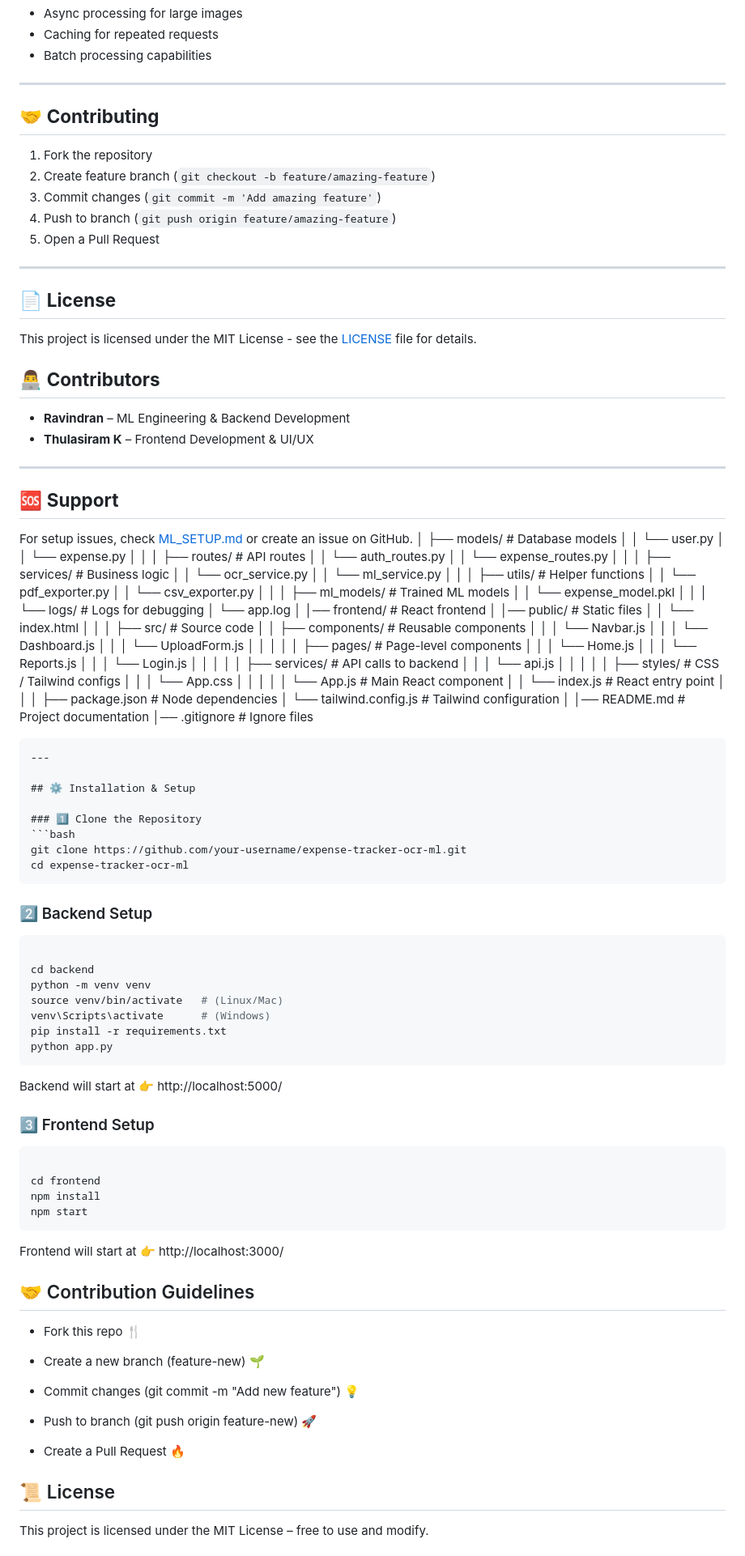
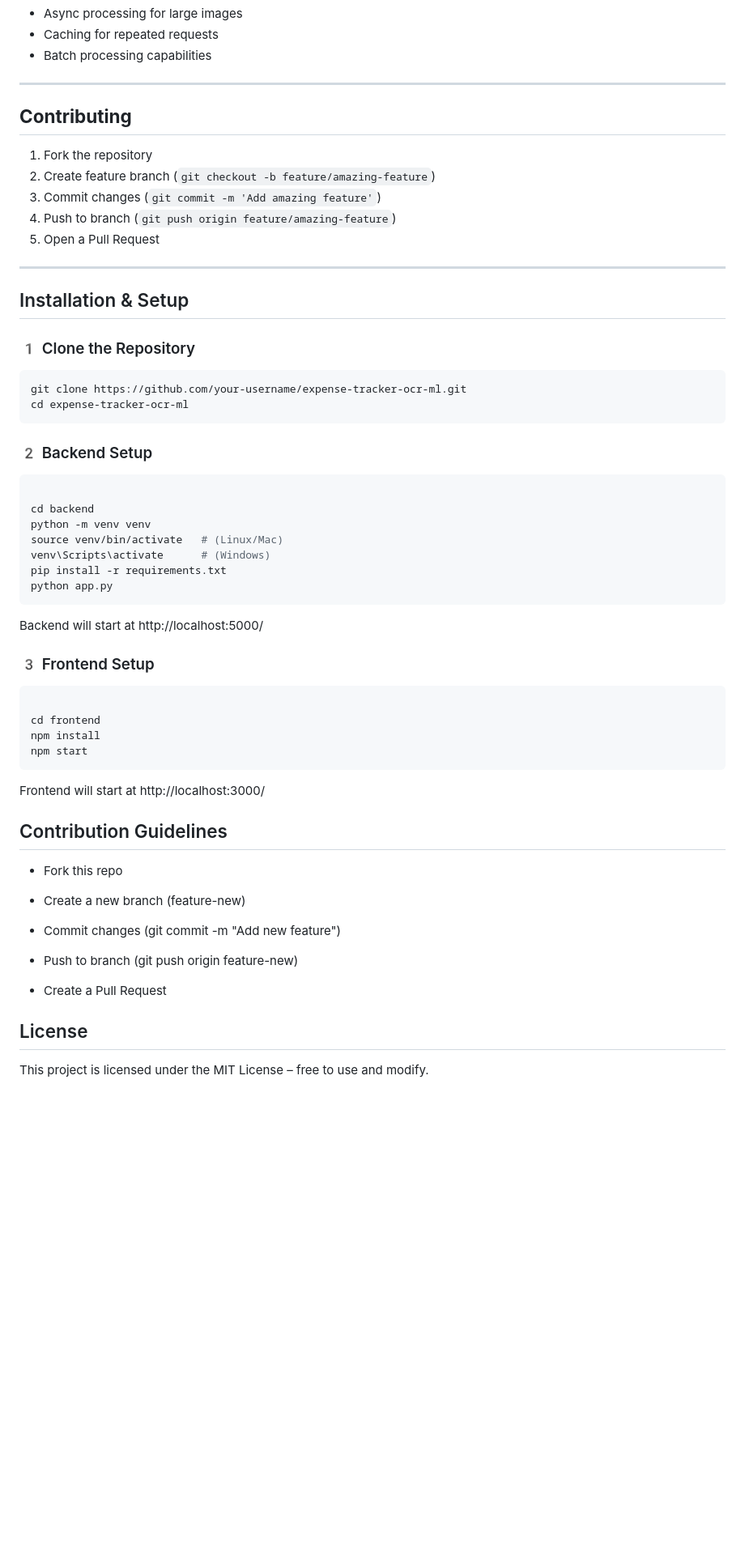
Before and after one commit to ravindran-dev/SmartSpend, a Markdown page: README.md, the part around the change printed below. Shown: that part at 81% size. GitHub-like rendering; blank space fills up the shorter version.

Commit message:
Refactor README.md for improved formatting
Updated formatting and section headings for consistency and clarity.

````diff
--- a/README.md
+++ b/README.md
@@ -210,7 +205,7 @@ Data Parsing → ML Categorization → Results Display
 
 ---
 
-## 🤝 **Contributing**
+##  **Contributing**
 
 1. Fork the repository
 2. Create feature branch (`git checkout -b feature/amazing-feature`)
@@ -220,79 +215,16 @@ Data Parsing → ML Categorization → Results Display
 
 ---
 
-## 📄 **License**
-This project is licensed under the MIT License - see the [LICENSE](LICENSE) file for details.
 
-## 👨‍💻 **Contributors**
-- **Ravindran** – ML Engineering & Backend Development
-- **Thulasiram K** – Frontend Development & UI/UX
 
----
+##  Installation & Setup
 
-## 🆘 **Support**
-For setup issues, check [ML_SETUP.md](ML_SETUP.md) or create an issue on GitHub.
-│ ├── models/ # Database models
-│ │ └── user.py
-│ │ └── expense.py
-│ │
-│ ├── routes/ # API routes
-│ │ └── auth_routes.py
-│ │ └── expense_routes.py
-│ │
-│ ├── services/ # Business logic
-│ │ └── ocr_service.py
-│ │ └── ml_service.py
-│ │
-│ ├── utils/ # Helper functions
-│ │ └── pdf_exporter.py
-│ │ └── csv_exporter.py
-│ │
-│ ├── ml_models/ # Trained ML models
-│ │ └── expense_model.pkl
-│ │
-│ └── logs/ # Logs for debugging
-│ └── app.log
-│
-│── frontend/ # React frontend
-│ │── public/ # Static files
-│ │ └── index.html
-│ │
-│ ├── src/ # Source code
-│ │ ├── components/ # Reusable components
-│ │ │ └── Navbar.js
-│ │ │ └── Dashboard.js
-│ │ │ └── UploadForm.js
-│ │ │
-│ │ ├── pages/ # Page-level components
-│ │ │ └── Home.js
-│ │ │ └── Reports.js
-│ │ │ └── Login.js
-│ │ │
-│ │ ├── services/ # API calls to backend
-│ │ │ └── api.js
-│ │ │
-│ │ ├── styles/ # CSS / Tailwind configs
-│ │ │ └── App.css
-│ │ │
-│ │ └── App.js # Main React component
-│ │ └── index.js # React entry point
-│ │
-│ ├── package.json # Node dependencies
-│ └── tailwind.config.js # Tailwind configuration
-│
-│── README.md # Project documentation
-│── .gitignore # Ignore files
-```
----
-
-## ⚙️ Installation & Setup
-
-### 1️⃣ Clone the Repository
+### 1️ Clone the Repository
 ```bash
 git clone https://github.com/your-username/expense-tracker-ocr-ml.git
 cd expense-tracker-ocr-ml
 ```
-### 2️⃣ Backend Setup
+### 2️ Backend Setup
 ```bash
 
 cd backend
@@ -302,29 +234,29 @@ venv\Scripts\activate      # (Windows)
 pip install -r requirements.txt
 python app.py
 ```
-Backend will start at 👉 http://localhost:5000/
+Backend will start at  http://localhost:5000/
 
-### 3️⃣ Frontend Setup
+### 3️ Frontend Setup
 ```bash
 
 cd frontend
 npm install
 npm start
 ```
-Frontend will start at 👉 http://localhost:3000/
+Frontend will start at  http://localhost:3000/
 
 
 
-## 🤝 Contribution Guidelines
-- Fork this repo 🍴
+##  Contribution Guidelines
+- Fork this repo
 
-- Create a new branch (feature-new) 🌱
+- Create a new branch (feature-new)
 
-- Commit changes (git commit -m "Add new feature") 💡
-- Push to branch (git push origin feature-new) 🚀
+- Commit changes (git commit -m "Add new feature")
+- Push to branch (git push origin feature-new)
 
-- Create a Pull Request 🔥
+- Create a Pull Request
 
-## 📜 License
+##  License
 This project is licensed under the MIT License – free to use and modify.
 
````
Also changed, not shown: other parts of README.md (+25 -30 lines).
